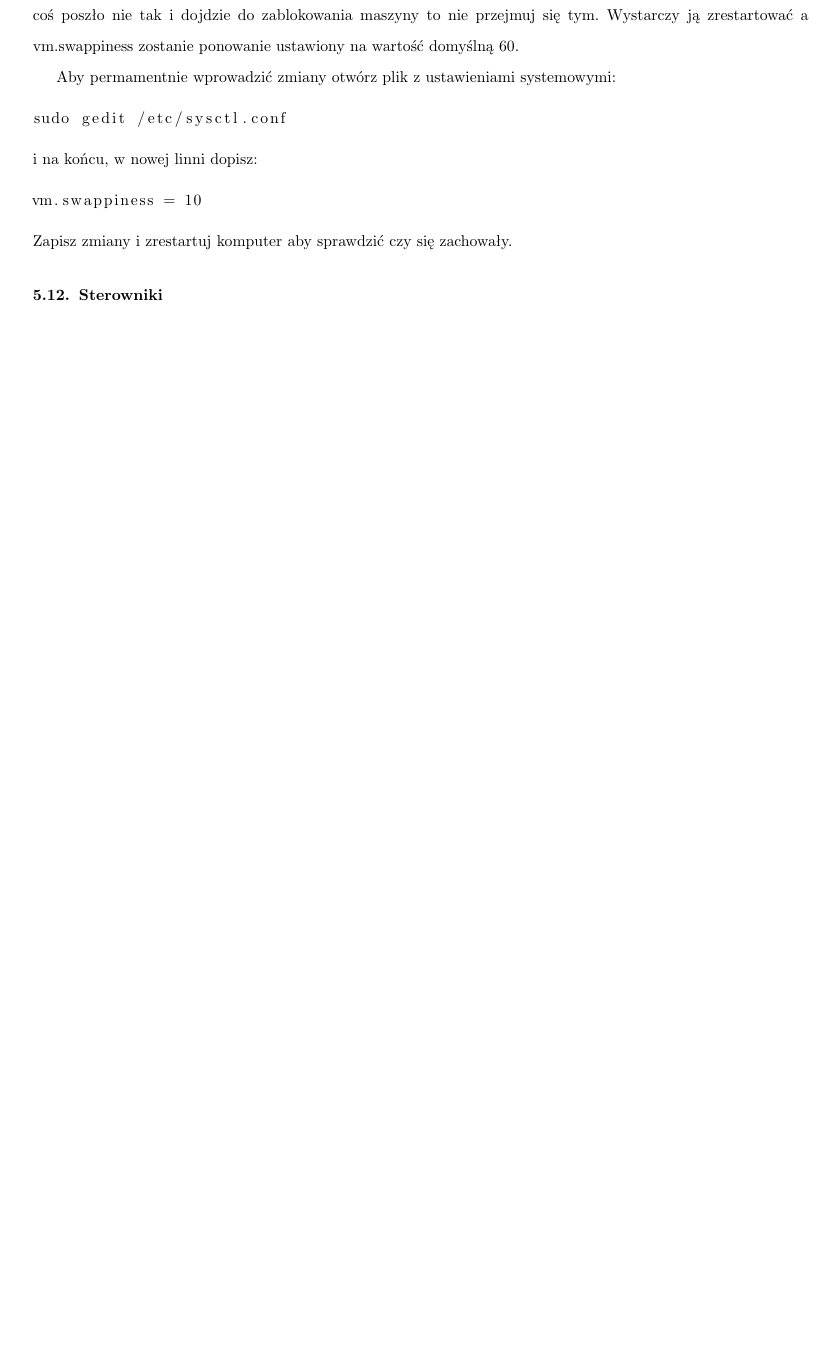
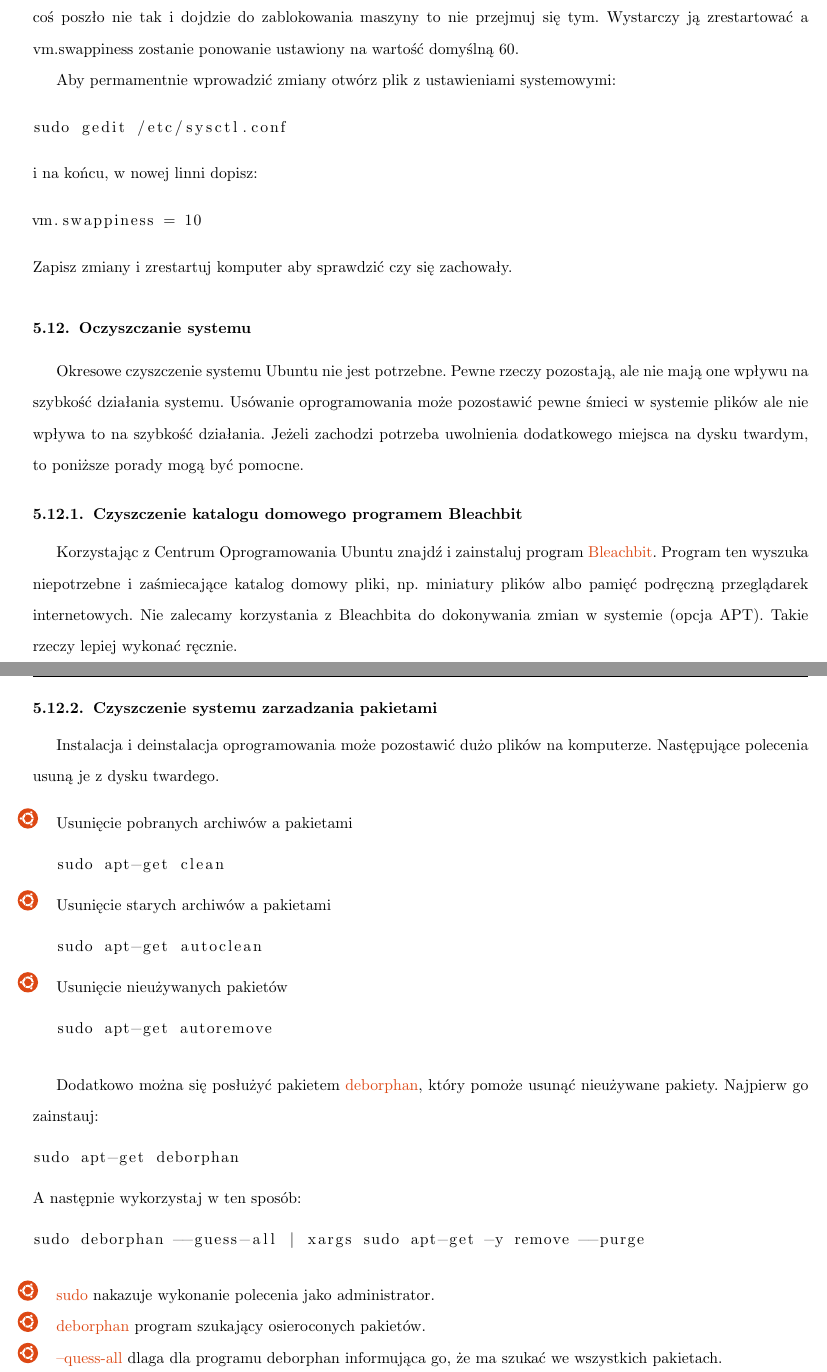
Before and after one commit to Dwimenor/Przewodnik-Ubuntu-14.04-LTS-Trusty-Tahr, a LaTeX document (Przewodnik Ubuntu 14.04 LTS Trusty Tahr.tex, which reads sztuczki_czyszczenie.tex): part of page 96 of 96 before the commit and two parts of pages 96 and 97 of 97 after it, the two joined at a grey line, cut so that both start at the same text, the shorter picture padded with empty space. Compiled offline with pdfLaTeX.

Commit message:
czyszczenie

```diff
--- a/Przewodnik Ubuntu 14.04 LTS Trusty Tahr.tex
+++ b/Przewodnik Ubuntu 14.04 LTS Trusty Tahr.tex
@@ -188,7 +188,9 @@
 			\input{sztuczki_libdvdcss2}
 		\subsection{Przyspieszanie systemu poprzez lepsze wykorzystanie pamięci}
 			\input{sztuczki_preload}
-		\subsection{Sterowniki}
+		\subsection{Oczyszczanie systemu}
+			\input{sztuczki_czyszczenie}
+		%\subsection{Sterowniki}
 			%/usr/lib/nux/unity_support_test -p
 		%\subsectionboot rapier? grub customizer?
 		%\subsection GUFW
--- /dev/null
+++ b/sztuczki_czyszczenie.tex
@@ -0,0 +1,35 @@
+Okresowe czyszczenie systemu Ubuntu nie jest potrzebne. Pewne rzeczy pozostają, ale nie mają one wpływu na szybkość działania systemu. Usówanie oprogramowania może pozostawić pewne śmieci w systemie plików ale nie wpływa to na szybkość działania. Jeżeli zachodzi potrzeba uwolnienia dodatkowego miejsca na dysku twardym, to poniższe porady mogą być pomocne.
+
+\subsubsection{Czyszczenie katalogu domowego programem Bleachbit}
+Korzystając z Centrum Oprogramowania Ubuntu znajdź i zainstaluj program \textcolor{ubuntu_orange}{Bleachbit}. Program ten wyszuka niepotrzebne i zaśmiecające katalog domowy pliki, np. miniatury plików albo pamięć podręczną przeglądarek internetowych. Nie zalecamy korzystania z Bleachbita do dokonywania zmian w systemie (opcja APT). Takie rzeczy lepiej wykonać ręcznie.
+
+\subsubsection{Czyszczenie systemu zarzadzania pakietami}
+Instalacja i deinstalacja oprogramowania może pozostawić dużo plików na komputerze. Następujące polecenia usuną je z dysku twardego.
+\begin{itemize}
+\item Usunięcie pobranych archiwów a pakietami
+\begin{lstlisting}[language=bash]
+sudo apt-get clean
+\end{lstlisting}
+\item Usunięcie starych archiwów a pakietami
+\begin{lstlisting}[language=bash]
+sudo apt-get autoclean
+\end{lstlisting}
+\item Usunięcie nieużywanych pakietów
+\begin{lstlisting}[language=bash]
+sudo apt-get autoremove
+\end{lstlisting}
+\end{itemize}
+
+Dodatkowo można się posłużyć pakietem \textcolor{ubuntu_orange}{deborphan}, który pomoże usunąć nieużywane pakiety. Najpierw go zainstauj:
+\begin{lstlisting}[language=bash]
+sudo apt-get deborphan
+\end{lstlisting}
+A następnie wykorzystaj w ten sposób:
+\begin{lstlisting}[language=bash]
+sudo deborphan --guess-all | xargs sudo apt-get -y remove --purge
+\end{lstlisting}
+\begin{itemize}
+\item \textcolor{ubuntu_orange}{sudo} nakazuje wykonanie polecenia jako administrator.
+\item \textcolor{ubuntu_orange}{deborphan} program szukający osieroconych pakietów.
+\item \textcolor{ubuntu_orange}{--quess-all} dlaga dla programu deborphan informująca go, że ma szukać we wszystkich pakietach.
+\item \textcolor{ubuntu_orange}{$\vert$} przekazanie wyniku działania (wyjścia) programu deborphan do drugiego programu (na jego wejście).
```
Also changed, not shown: strona_tytulowa.tex (+1 -1 lines), sztuczki_czyszczenie.tex (6 more changed lines).
